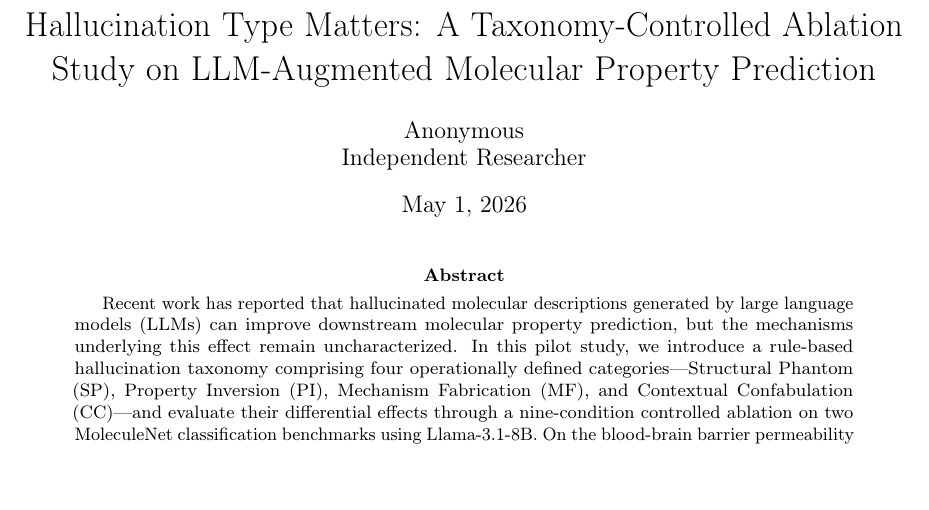
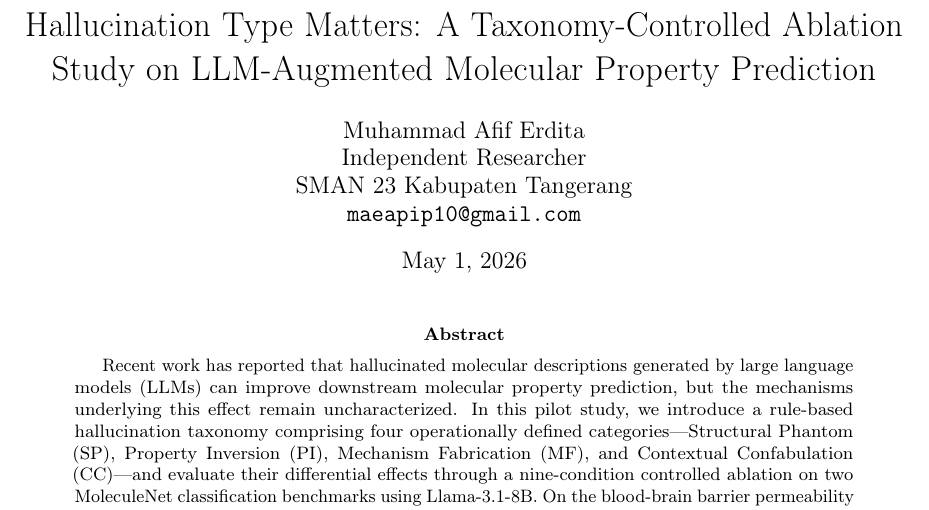
Before and after one commit to apiprdt/AI-Hallucinations, a LaTeX paper (hallucination-paper-overleaf/main.tex): part of page 1 of 15, cut so that both start at the same text. Compiled offline with pdfLaTeX.

Commit message:
docs: update author information and affiliation

```diff
--- a/hallucination-paper-overleaf/main.tex
+++ b/hallucination-paper-overleaf/main.tex
@@ -21,8 +21,10 @@
 \title{Hallucination Type Matters: A Taxonomy-Controlled Ablation Study on LLM-Augmented Molecular Property Prediction}
 
 \author{
-  Anonymous \\
+  Muhammad Afif Erdita \\
   Independent Researcher \\
+  SMAN 23 Kabupaten Tangerang \\
+  \texttt{maeapip10@gmail.com}
 }
 
 \begin{document}
```
